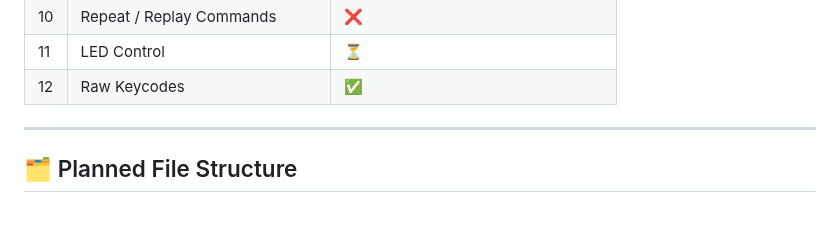
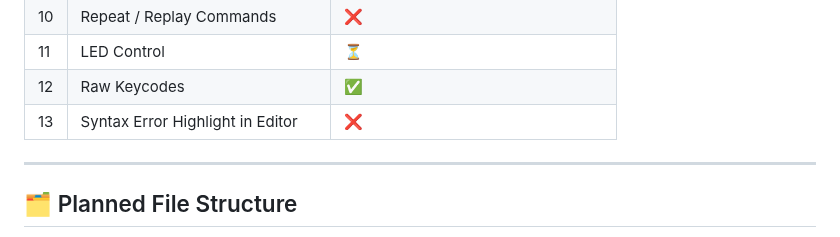
Before and after one commit to QWavey/ESP-32-S3-devkitc-BadUSB, a Markdown page: README.md, the part around the change. Rendered like a GitHub page.

```diff
--- a/README.md
+++ b/README.md
@@ -58,7 +58,7 @@ SD Card Interface: SPI
 | 10 | Repeat / Replay Commands         | ❌ |
 | 11 | LED Control                      | ⏳ |
 | 12 | Raw Keycodes                     | ✅ |
-
+| 13 | Syntax Error Highlight in Editor | ❌ |
 ---
 
 ## 🗂️ Planned File Structure
```
